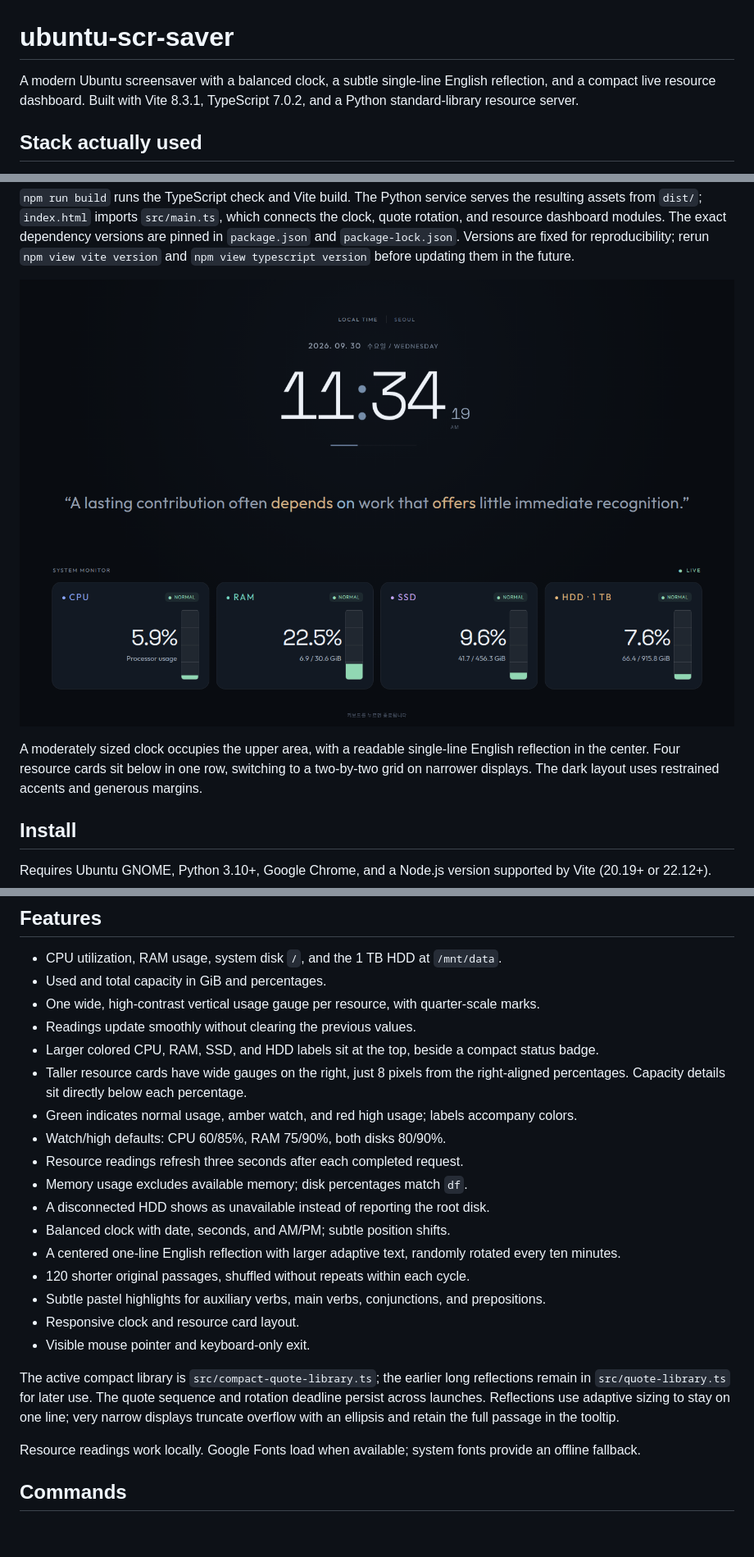
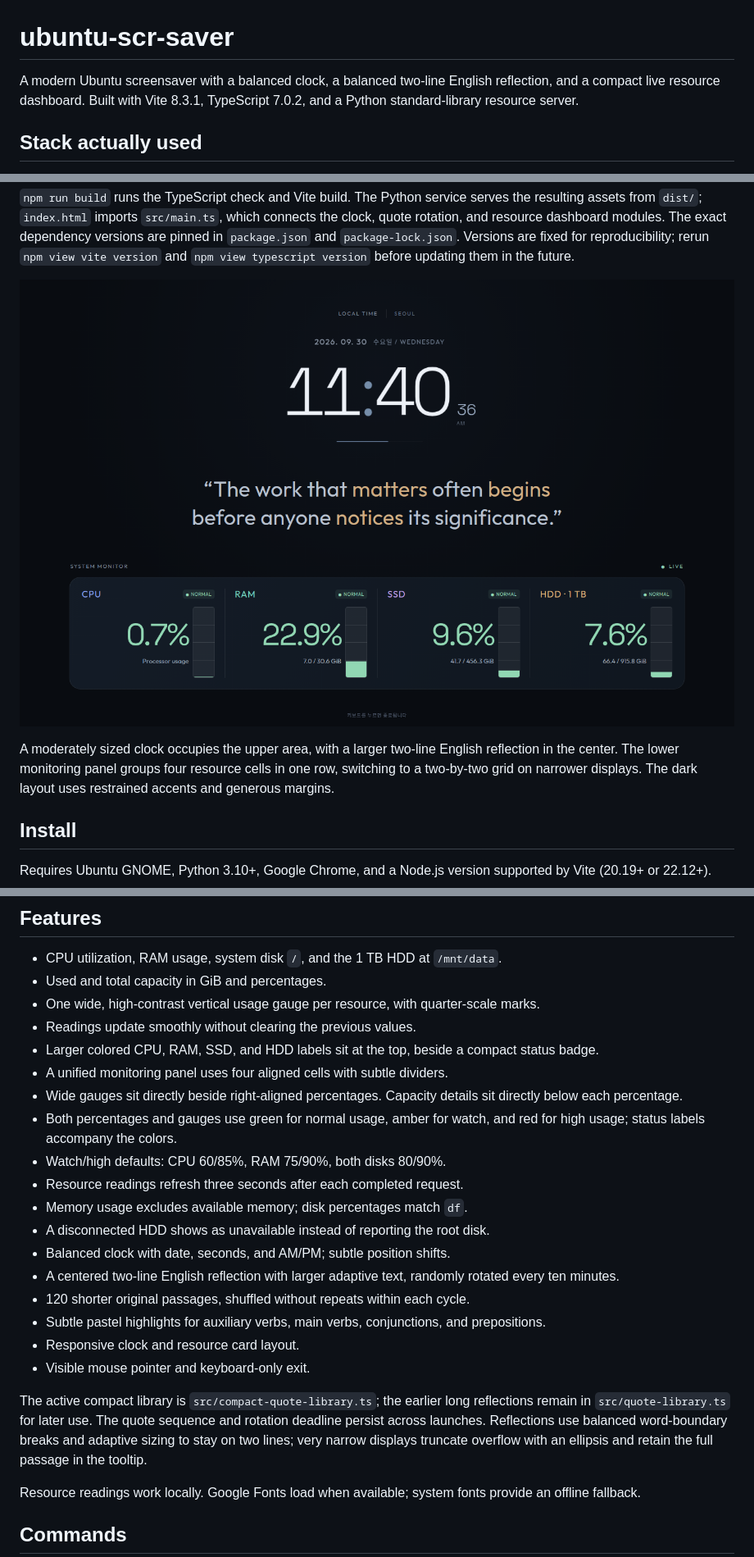
Before and after one commit to savvy773/ubuntu-scr-saver, a Markdown page: README.md, 3 parts joined by grey strips. Shown: that part at 82% size. GitHub-like rendering; pictures changed too: docs/preview.png; blank space fills up the shorter version.

Commit message:
Redesign monitoring panel and balance quotes across two lines

```diff
--- a/README.md
+++ b/README.md
@@ -1,6 +1,6 @@
 # ubuntu-scr-saver
 
-A modern Ubuntu screensaver with a balanced clock, a subtle single-line English
+A modern Ubuntu screensaver with a balanced clock, a balanced two-line English
 reflection, and a compact live resource dashboard. Built with Vite 8.3.1, TypeScript 7.0.2, and a Python standard-library
 resource server.
 
@@ -24,9 +24,9 @@ Versions are fixed for reproducibility; rerun `npm view vite version` and
 
 ![Screensaver preview](docs/preview.png)
 
-A moderately sized clock occupies the upper area, with a readable single-line
-English reflection in the center. Four resource cards sit below in one row,
-switching to a two-by-two grid on narrower displays. The dark layout uses
+A moderately sized clock occupies the upper area, with a larger two-line
+English reflection in the center. The lower monitoring panel groups four resource
+cells in one row, switching to a two-by-two grid on narrower displays. The dark layout uses
 restrained accents and generous margins.
 
 ## Install
@@ -57,15 +57,16 @@ After moving an installed folder, run `./install.sh` again to update paths.
 - One wide, high-contrast vertical usage gauge per resource, with quarter-scale marks.
 - Readings update smoothly without clearing the previous values.
 - Larger colored CPU, RAM, SSD, and HDD labels sit at the top, beside a compact status badge.
-- Taller resource cards have wide gauges on the right, just 8 pixels from the
-  right-aligned percentages. Capacity details sit directly below each percentage.
-- Green indicates normal usage, amber watch, and red high usage; labels accompany colors.
+- A unified monitoring panel uses four aligned cells with subtle dividers.
+- Wide gauges sit directly beside right-aligned percentages. Capacity details sit directly below each percentage.
+- Both percentages and gauges use green for normal usage, amber for watch, and
+  red for high usage; status labels accompany the colors.
 - Watch/high defaults: CPU 60/85%, RAM 75/90%, both disks 80/90%.
 - Resource readings refresh three seconds after each completed request.
 - Memory usage excludes available memory; disk percentages match `df`.
 - A disconnected HDD shows as unavailable instead of reporting the root disk.
 - Balanced clock with date, seconds, and AM/PM; subtle position shifts.
-- A centered one-line English reflection with larger adaptive text, randomly
+- A centered two-line English reflection with larger adaptive text, randomly
   rotated every ten minutes.
 - 120 shorter original passages, shuffled without repeats within each cycle.
 - Subtle pastel highlights for auxiliary verbs, main verbs, conjunctions, and prepositions.
@@ -75,7 +76,7 @@ After moving an installed folder, run `./install.sh` again to update paths.
 The active compact library is `src/compact-quote-library.ts`; the earlier long
 reflections remain in `src/quote-library.ts` for later use. The quote sequence
 and rotation deadline persist across launches. Reflections
-use adaptive sizing to stay on one line; very narrow displays truncate overflow
+use balanced word-boundary breaks and adaptive sizing to stay on two lines; very narrow displays truncate overflow
 with an ellipsis and retain the full passage in the tooltip.
 
 Resource readings work locally. Google Fonts load when available; system fonts
```
Also changed, not shown: 2 other files.
